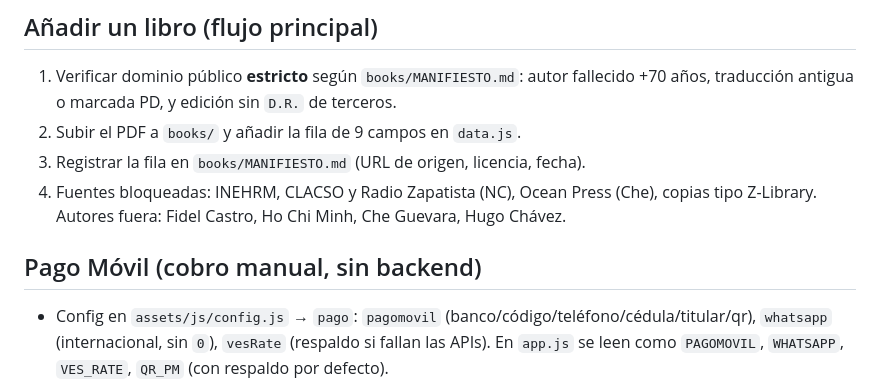
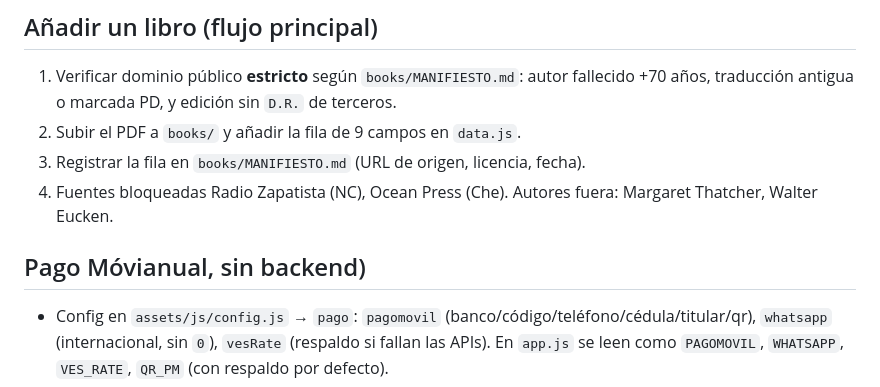
Before and after one commit to 1956Jp/morral-digital, a Markdown page: AGENTS.md, the part around the change. Drawn GitHub-style.

Commit message:
Primer commit

```diff
--- a/AGENTS.md
+++ b/AGENTS.md
@@ -38,9 +38,9 @@ Casi todo el sitio se parametriza desde el objeto global `CFG` (con respaldo en
 1. Verificar dominio público **estricto** según `books/MANIFIESTO.md`: autor fallecido +70 años, traducción antigua o marcada PD, y edición sin `D.R.` de terceros.
 2. Subir el PDF a `books/` y añadir la fila de 9 campos en `data.js`.
 3. Registrar la fila en `books/MANIFIESTO.md` (URL de origen, licencia, fecha).
-4. Fuentes bloqueadas: INEHRM, CLACSO y Radio Zapatista (NC), Ocean Press (Che), copias tipo Z-Library. Autores fuera: Fidel Castro, Ho Chi Minh, Che Guevara, Hugo Chávez.
+4. Fuentes bloqueadas Radio Zapatista (NC), Ocean Press (Che). Autores fuera:  Margaret Thatcher, Walter Eucken.
 
-## Pago Móvil (cobro manual, sin backend)
+## Pago Móvianual, sin backend)
 - Config en `assets/js/config.js` → `pago`: `pagomovil` (banco/código/teléfono/cédula/titular/qr), `whatsapp` (internacional, sin `0`), `vesRate` (respaldo si fallan las APIs). En `app.js` se leen como `PAGOMOVIL`, `WHATSAPP`, `VES_RATE`, `QR_PM` (con respaldo por defecto).
 - La tasa USD→VES es la **oficial del BCV**, obtenida en `getRate()` con `fetch` a DolarApi (`ve.dolarapi.com/v1/dolares/oficial`, y como respaldo el listado `/v1/dolares` filtrando `fuente=="oficial"`); si fallan, usa `VES_RATE` o muestra «tasa no disponible». Se cachea en `rateCache`.
 - Es la **única excepción deliberada** a la regla «sin `fetch`» del proyecto: es una consulta pública sin secretos y con respaldo local. El resto (carrito, reseñas) sigue solo en memoria.
```
